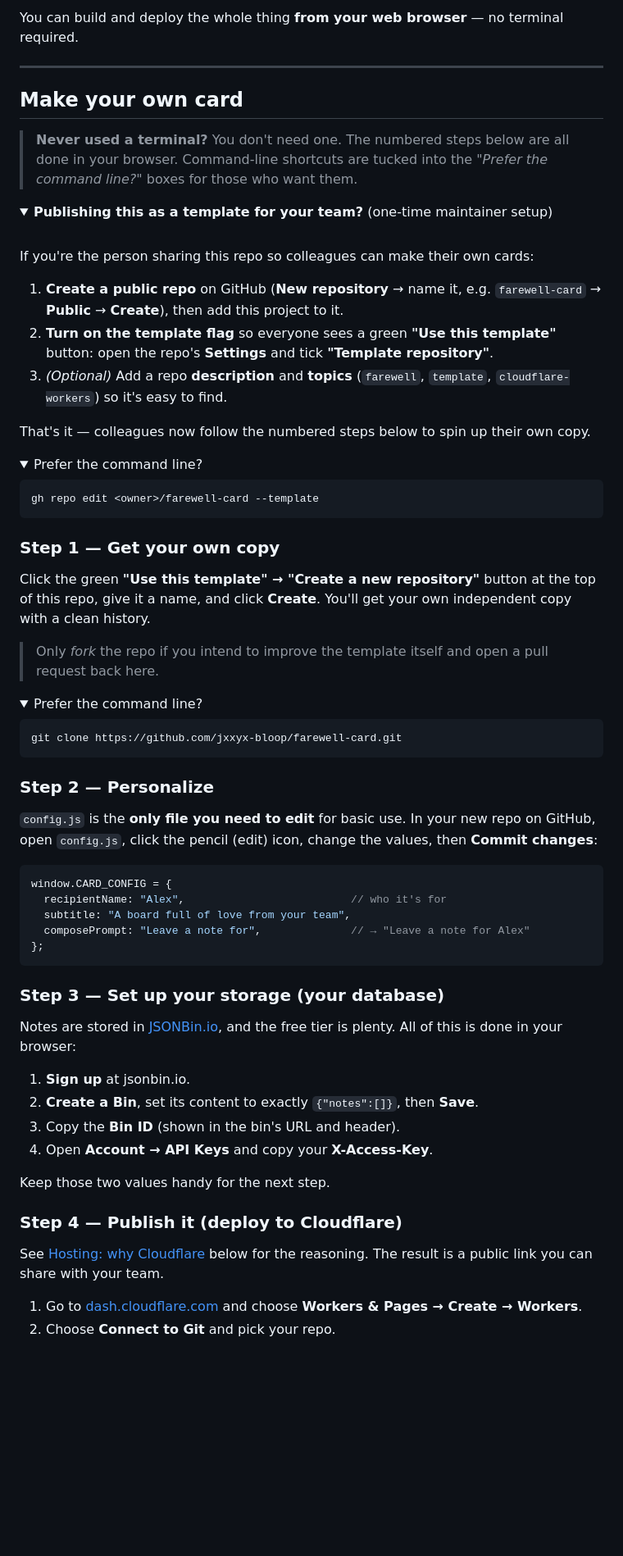
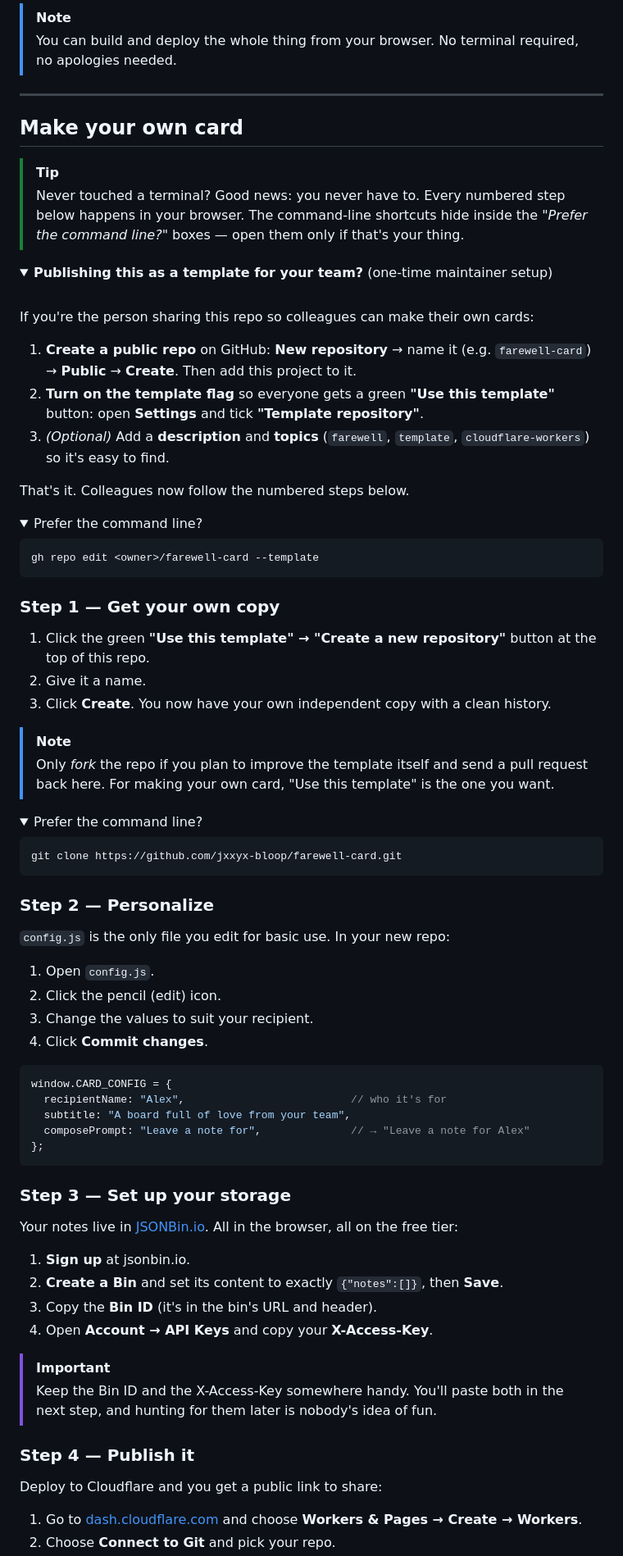
Before and after one commit to jxxyx-bloop/farewell-card, a Markdown page: README.md, the part around one of its changes. Shown at 82% size. GitHub-like rendering; folded sections open; blank space fills up the shorter version.

````diff
--- a/README.md
+++ b/README.md
@@ -62,11 +71,13 @@ You can use it two ways:
 
-You can build and deploy the whole thing **from your web browser** — no terminal required.
+> [!NOTE]
+> You can build and deploy the whole thing from your browser. No terminal required, no apologies needed.
 
 ---
 
 ## Make your own card
 
-> **Never used a terminal?** You don't need one. The numbered steps below are all done in your browser. Command-line shortcuts are tucked into the *"Prefer the command line?"* boxes for those who want them.
+> [!TIP]
+> Never touched a terminal? Good news: you never have to. Every numbered step below happens in your browser. The command-line shortcuts hide inside the *"Prefer the command line?"* boxes — open them only if that's your thing.
 
 <details>
 <summary><strong>Publishing this as a template for your team?</strong> (one-time maintainer setup)</summary>
@@ -75,11 +86,11 @@ You can build and deploy the whole thing **from your web browser** — no termin
 
 If you're the person sharing this repo so colleagues can make their own cards:
 
-1. **Create a public repo** on GitHub (**New repository** → name it, e.g. `farewell-card` → **Public** → **Create**), then add this project to it.
-2. **Turn on the template flag** so everyone sees a green **"Use this template"** button: open the repo's **Settings** and tick **"Template repository"**.
-3. *(Optional)* Add a repo **description** and **topics** (`farewell`, `template`, `cloudflare-workers`) so it's easy to find.
+1. **Create a public repo** on GitHub: **New repository** → name it (e.g. `farewell-card`) → **Public** → **Create**. Then add this project to it.
+2. **Turn on the template flag** so everyone gets a green **"Use this template"** button: open **Settings** and tick **"Template repository"**.
+3. *(Optional)* Add a **description** and **topics** (`farewell`, `template`, `cloudflare-workers`) so it's easy to find.
 
-That's it — colleagues now follow the numbered steps below to spin up their own copy.
+That's it. Colleagues now follow the numbered steps below.
 
 <details>
 <summary>Prefer the command line?</summary>
@@ -93,9 +104,12 @@ gh repo edit <owner>/farewell-card --template
 
 ### Step 1 — Get your own copy
 
-Click the green **"Use this template" → "Create a new repository"** button at the top of this repo, give it a name, and click **Create**. You'll get your own independent copy with a clean history.
+1. Click the green **"Use this template" → "Create a new repository"** button at the top of this repo.
+2. Give it a name.
+3. Click **Create**. You now have your own independent copy with a clean history.
 
-> Only *fork* the repo if you intend to improve the template itself and open a pull request back here.
+> [!NOTE]
+> Only *fork* the repo if you plan to improve the template itself and send a pull request back here. For making your own card, "Use this template" is the one you want.
 
 <details>
 <summary>Prefer the command line?</summary>
@@ -107,7 +121,12 @@ git clone https://github.com/jxxyx-bloop/farewell-card.git
 
 ### Step 2 — Personalize
 
-`config.js` is the **only file you need to edit** for basic use. In your new repo on GitHub, open `config.js`, click the pencil (edit) icon, change the values, then **Commit changes**:
+`config.js` is the only file you edit for basic use. In your new repo:
+
+1. Open `config.js`.
+2. Click the pencil (edit) icon.
+3. Change the values to suit your recipient.
+4. Click **Commit changes**.
 
 ```js
 window.CARD_CONFIG = {
@@ -117,20 +136,21 @@ window.CARD_CONFIG = {
 };
 ```
 
-### Step 3 — Set up your storage (your database)
+### Step 3 — Set up your storage
 
-Notes are stored in [JSONBin.io](https://jsonbin.io), and the free tier is plenty. All of this is done in your browser:
+Your notes live in [JSONBin.io](https://jsonbin.io). All in the browser, all on the free tier:
 
 1. **Sign up** at jsonbin.io.
-2. **Create a Bin**, set its content to exactly `{"notes":[]}`, then **Save**.
-3. Copy the **Bin ID** (shown in the bin's URL and header).
+2. **Create a Bin** and set its content to exactly `{"notes":[]}`, then **Save**.
+3. Copy the **Bin ID** (it's in the bin's URL and header).
 4. Open **Account → API Keys** and copy your **X-Access-Key**.
 
-Keep those two values handy for the next step.
+> [!IMPORTANT]
+> Keep the Bin ID and the X-Access-Key somewhere handy. You'll paste both in the next step, and hunting for them later is nobody's idea of fun.
 
-### Step 4 — Publish it (deploy to Cloudflare)
+### Step 4 — Publish it
 
-See [Hosting: why Cloudflare](#hosting-why-cloudflare) below for the reasoning. The result is a public link you can share with your team.
+Deploy to Cloudflare and you get a public link to share:
 
 1. Go to [dash.cloudflare.com](https://dash.cloudflare.com) and choose **Workers & Pages → Create → Workers**.
 2. Choose **Connect to Git** and pick your repo.
````
Also changed, not shown: other parts of README.md (+75 -57 lines).
